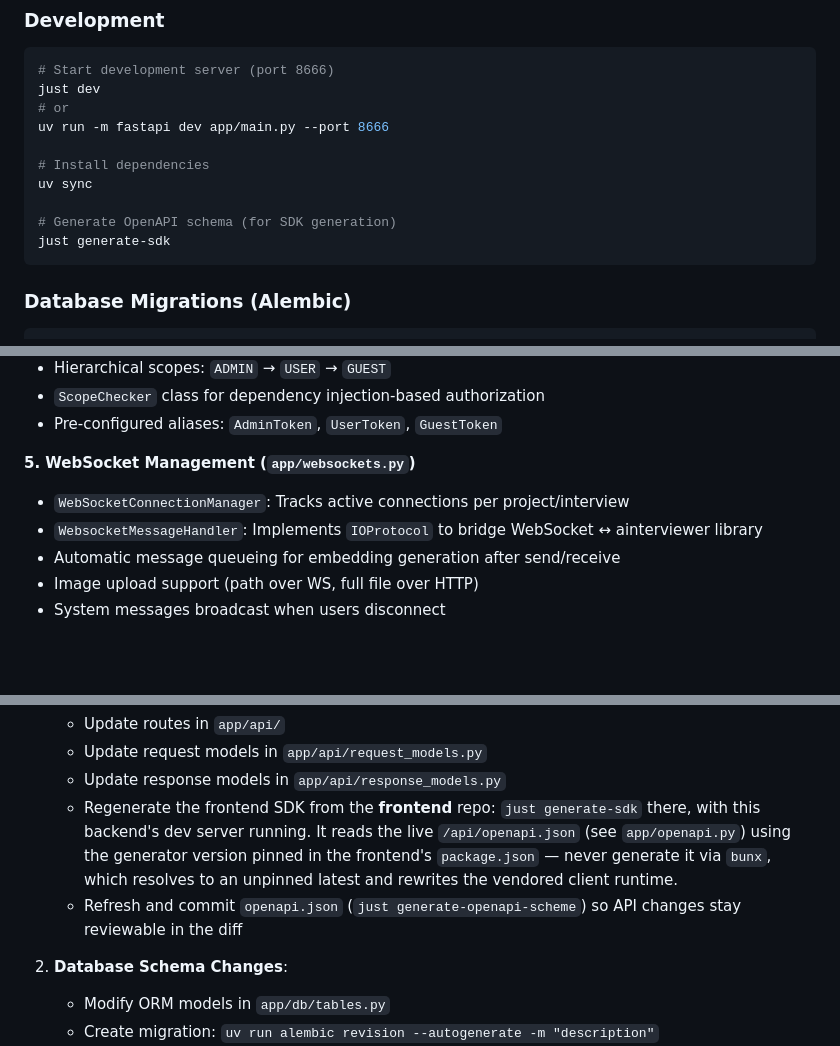
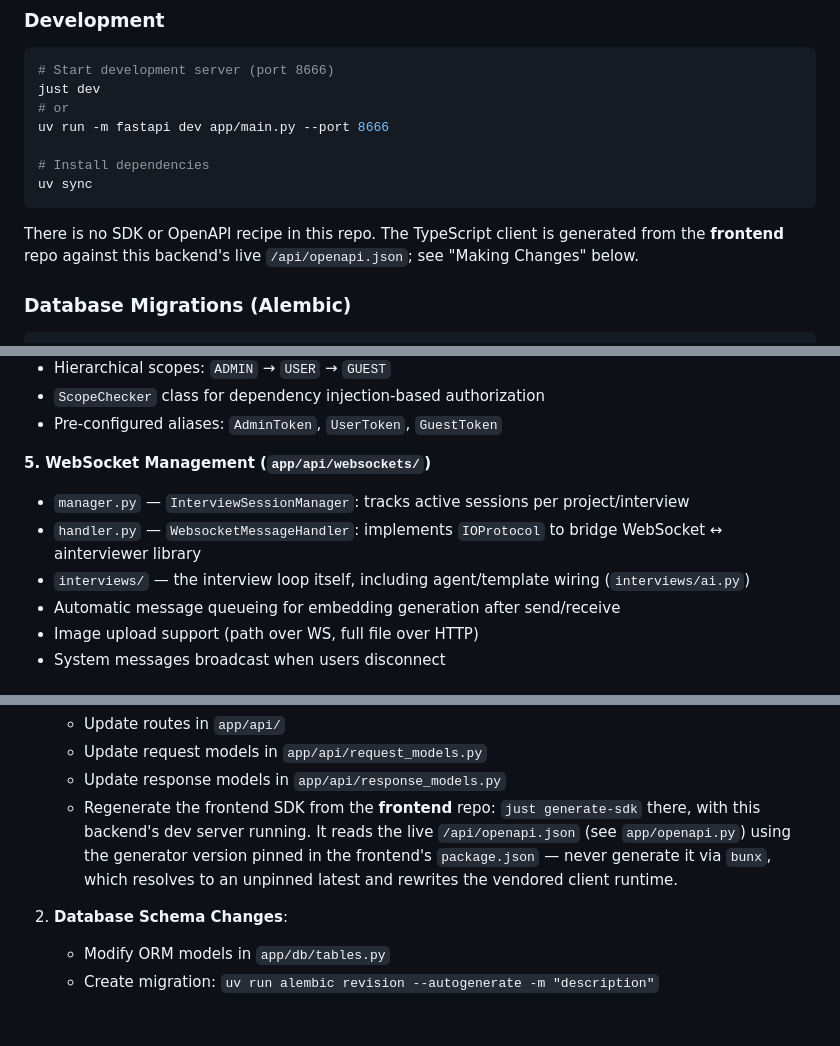
Before and after one commit to ainterviewer/backend, a Markdown page: CLAUDE.md, 3 parts joined by grey strips. Drawn GitHub-style; blank space fills up the shorter version.

````diff
--- a/CLAUDE.md
+++ b/CLAUDE.md
@@ -18,10 +18,11 @@ uv run -m fastapi dev app/main.py --port 8666
 
 # Install dependencies
 uv sync
+```
 
-# Generate OpenAPI schema (for SDK generation)
-just generate-sdk
-```
+There is no SDK or OpenAPI recipe in this repo. The TypeScript client is
+generated from the **frontend** repo against this backend's live
+`/api/openapi.json`; see "Making Changes" below.
 
 ### Database Migrations (Alembic)
 
@@ -111,10 +117,11 @@ API Layer (app/api) → Services (app/services) → Repository Pattern (app/db)
 - `ScopeChecker` class for dependency injection-based authorization
 - Pre-configured aliases: `AdminToken`, `UserToken`, `GuestToken`
 
-**5. WebSocket Management (`app/websockets.py`)**
+**5. WebSocket Management (`app/api/websockets/`)**
 
-- `WebSocketConnectionManager`: Tracks active connections per project/interview
-- `WebsocketMessageHandler`: Implements `IOProtocol` to bridge WebSocket ↔ ainterviewer library
+- `manager.py` — `InterviewSessionManager`: tracks active sessions per project/interview
+- `handler.py` — `WebsocketMessageHandler`: implements `IOProtocol` to bridge WebSocket ↔ ainterviewer library
+- `interviews/` — the interview loop itself, including agent/template wiring (`interviews/ai.py`)
 - Automatic message queueing for embedding generation after send/receive
 - Image upload support (path over WS, full file over HTTP)
 - System messages broadcast when users disconnect
@@ -180,8 +187,6 @@ The backend is tightly coupled with the `ainterviewer` library (sibling package
      pinned in the frontend's `package.json` — never generate it via `bunx`,
      which resolves to an unpinned latest and rewrites the vendored client
      runtime.
-   - Refresh and commit `openapi.json` (`just generate-openapi-scheme`) so API
-     changes stay reviewable in the diff
 
 2. **Database Schema Changes**:
    - Modify ORM models in `app/db/tables.py`
````
Also changed, not shown: other parts of CLAUDE.md (+50 -15 lines).
